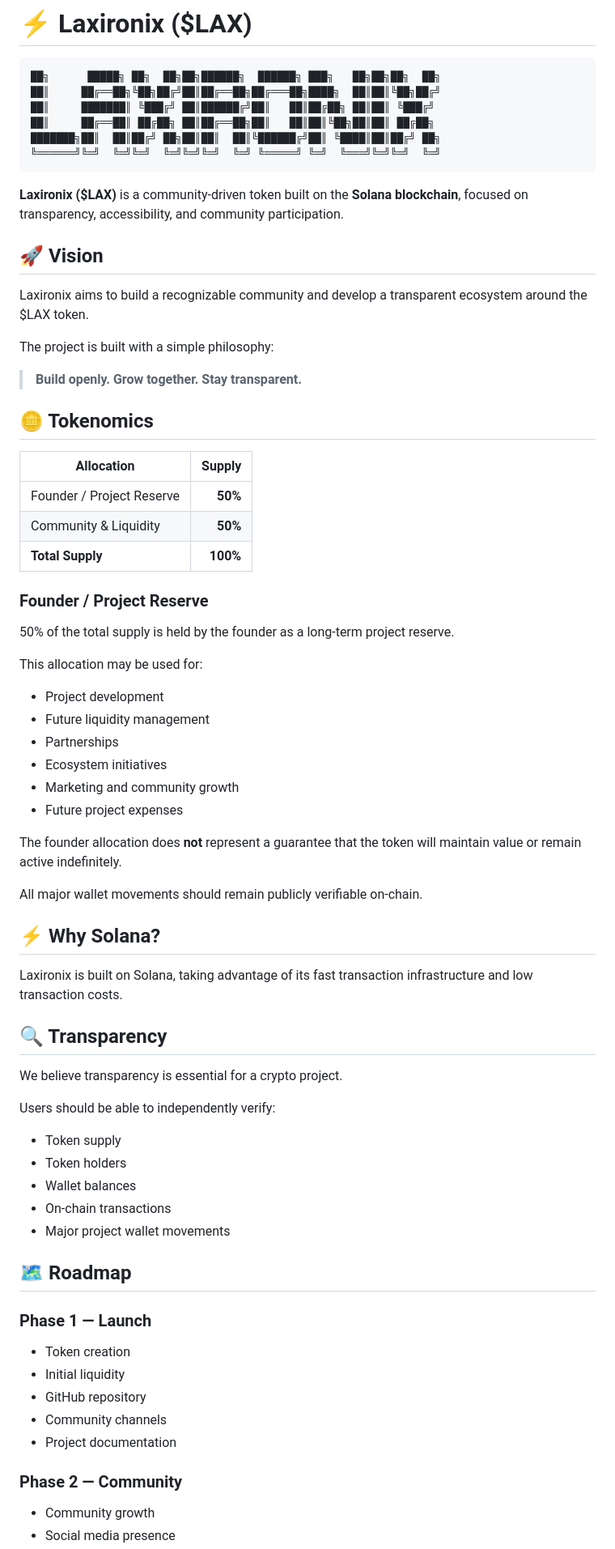
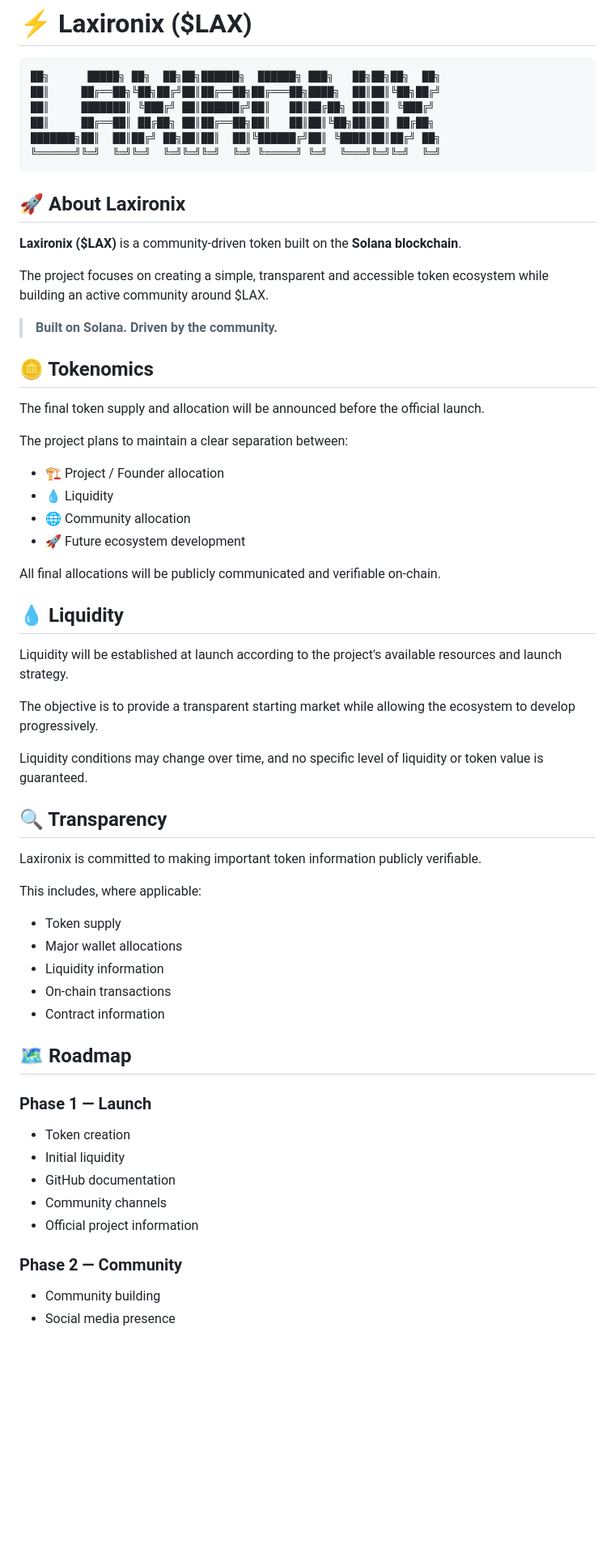
Before and after one commit to Laxironix/Laxironix, a Markdown page: README.md, the part around one of its changes. Shown at 81% size. Rendered like a GitHub page; blank space fills up the shorter version.

Commit message:
Revise README for clarity and improved structure
Updated the README to enhance clarity and structure, including changes to the vision, tokenomics, and roadmap sections.

````diff
--- a/README.md
+++ b/README.md
@@ -9,56 +9,46 @@
 ╚══════╝╚═╝  ╚═╝╚═╝  ╚═╝╚═╝╚═╝  ╚═╝ ╚═════╝ ╚═╝  ╚═══╝╚═╝╚═╝  ╚═╝
 ```
 
-**Laxironix ($LAX)** is a community-driven token built on the **Solana blockchain**, focused on transparency, accessibility, and community participation.
+## 🚀 About Laxironix
 
-## 🚀 Vision
+**Laxironix ($LAX)** is a community-driven token built on the **Solana blockchain**.
 
-Laxironix aims to build a recognizable community and develop a transparent ecosystem around the $LAX token.
+The project focuses on creating a simple, transparent and accessible token ecosystem while building an active community around $LAX.
 
-The project is built with a simple philosophy:
-
-> **Build openly. Grow together. Stay transparent.**
+> **Built on Solana. Driven by the community.**
 
 ## 🪙 Tokenomics
 
-| Allocation                |   Supply |
-| ------------------------- | -------: |
-| Founder / Project Reserve |  **50%** |
-| Community & Liquidity     |  **50%** |
-| **Total Supply**          | **100%** |
+The final token supply and allocation will be announced before the official launch.
 
-### Founder / Project Reserve
+The project plans to maintain a clear separation between:
 
-50% of the total supply is held by the founder as a long-term project reserve.
+* 🏗️ Project / Founder allocation
+* 💧 Liquidity
+* 🌐 Community allocation
+* 🚀 Future ecosystem development
 
-This allocation may be used for:
+All final allocations will be publicly communicated and verifiable on-chain.
 
-* Project development
-* Future liquidity management
-* Partnerships
-* Ecosystem initiatives
-* Marketing and community growth
-* Future project expenses
+## 💧 Liquidity
 
-The founder allocation does **not** represent a guarantee that the token will maintain value or remain active indefinitely.
+Liquidity will be established at launch according to the project's available resources and launch strategy.
 
-All major wallet movements should remain publicly verifiable on-chain.
+The objective is to provide a transparent starting market while allowing the ecosystem to develop progressively.
 
-## ⚡ Why Solana?
-
-Laxironix is built on Solana, taking advantage of its fast transaction infrastructure and low transaction costs.
+Liquidity conditions may change over time, and no specific level of liquidity or token value is guaranteed.
 
 ## 🔍 Transparency
 
-We believe transparency is essential for a crypto project.
+Laxironix is committed to making important token information publicly verifiable.
 
-Users should be able to independently verify:
+This includes, where applicable:
 
 * Token supply
-* Token holders
-* Wallet balances
+* Major wallet allocations
+* Liquidity information
 * On-chain transactions
-* Major project wallet movements
+* Contract information
 
 ## 🗺️ Roadmap
 
@@ -66,11 +56,11 @@ Users should be able to independently verify:
 
 * Token creation
 * Initial liquidity
-* GitHub repository
+* GitHub documentation
 * Community channels
-* Project documentation
+* Official project information
 
 ### Phase 2 — Community
 
-* Community growth
+* Community building
 * Social media presence
````
Also changed, not shown: other parts of README.md (+15 -14 lines).
